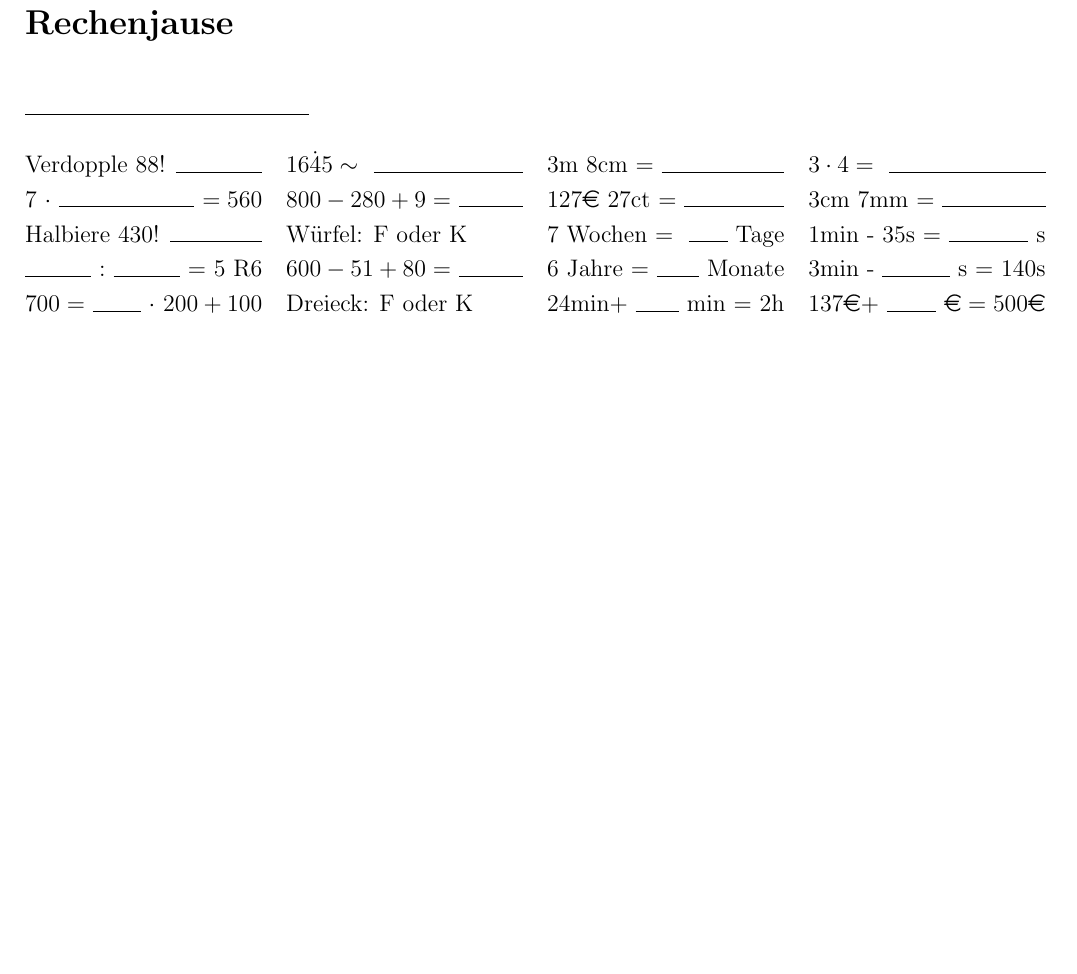
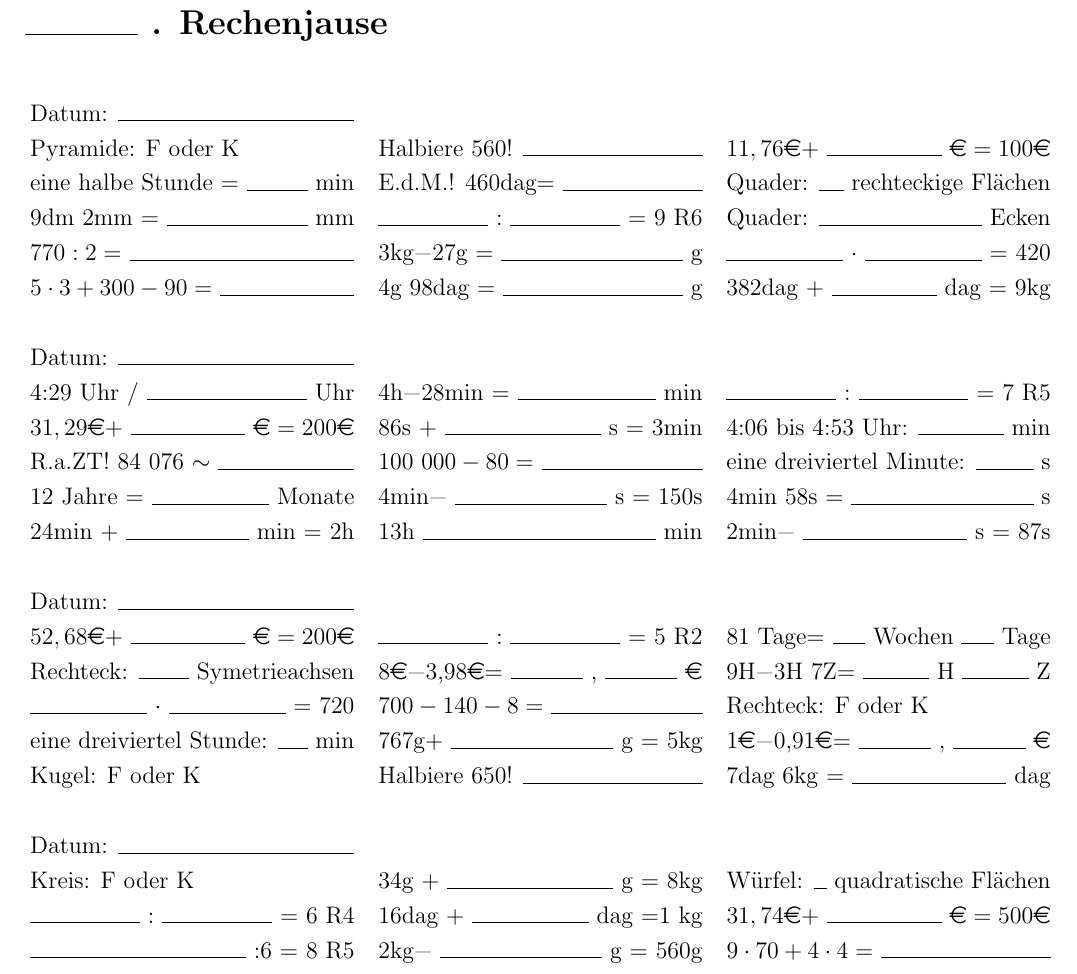
Before and after one commit to blaubart69/Rechenjause, a LaTeX document (rechenjause14.tex): part of the page, cut so that both start at the same text, the shorter picture padded with empty space. Compiled offline with pdfLaTeX.

Commit message:
vue Aenderungen

```diff
--- a/rechenjause14.tex
+++ b/rechenjause14.tex
@@ -18,16 +43,11 @@
 \begin{document}
-\section*{Rechenjause}
+\section*{\uline{2cm} . Rechenjause}
 \vspace{0.5cm}
 \noindent
-\uline{5cm}\\\\
-\noindent
 \setlength{\extrarowheight}{3pt}
-\begin{tabularx}{\textwidth}{ @{} X X X X @{} }
-%   row 1
+\begin{tabularx}{\textwidth}{ @{} X X X @{} }
+Datum: \hrulefill
+\\
 %
-  Verdopple 88!\uu
-& $16\dot{4}5 \sim$ \uu
-& 3m 8cm =\uu
-& $3\cdot4=$ \uu
+%   Montag - row 1
 %
-\\% row 2
@@ -34,19 +57,14 @@
 %
-$7\ \cdot$\uu$=560$
-& $800-280+9=$\uu
-& 127\EURO\ 27\CENT\ =\uu
-& 3cm 7mm =\uu
+\\% Montag row 2
 %
-\\% row 3
+  \TextEqual{eine halbe Stunde}{min}
+& \Edm{460dag}
+& \LineMiddle{Quader:}{rechteckige Flächen}
+\\% Montag row 3
 %
-  Halbiere 430!\uu
-& Würfel: F oder K
-& 7 Wochen = \uu Tage
-& 1min - 35s =\uu s
+  \TextEqual{9dm 2mm}{mm}
+& \FindDiv{9}{6}
+& \LineMiddle{Quader:}{Ecken}
 %
-\\% row 4
+\\% Montag row 4
 %
-\uu$\mathpunct{:}$\uu = 5 R6
-& $600-51+80=$\uu
-& 6 Jahre =\uu Monate
-& 3min -\uu s = 140s
@@ -53,9 +74,94 @@ $7\ \cdot$\uu$=560$
 %
-\\% row 5
+\\% Montag row 5
 %
-$700=$\uu$\cdot\ 200+100$
-& Dreieck: F oder K
-& 24min+\uu min = 2h
-& $137\EURO+$\uu$\EURO=500\EURO$
+  \MathResult{5\cdot3+300-90}
+& \TextEqual{4g 98dag}{g}
+& \LineMiddle{382dag +}{dag = 9kg}
+\\
+\\ Datum: \hrulefill
+%
+\\% Dienstag row 1
+%
+  \LineMiddle{4:29 Uhr /}{Uhr}
+& \TextEqual{4h\textminus 28min}{min}
+& \FindDiv{7}{5}
+%
+\\% Dienstag row 2
+%
+  \EuroPlus{31,29}{200}
+& \LineMiddle{86s +}{s = 3min}
+& \LineMiddle{4:06 bis 4:53 Uhr:}{min}
+%
+\\% Dienstag row 3
+%
+  \Round{R.a.ZT! 84 076}
+& \MathResult{100\ 000-80}
+& \LineMiddle{eine dreiviertel Minute:}{s}
+%
+\\% Dienstag row 4
+%
+  \LineMiddle{12 Jahre =}{Monate}
+& \LineMiddle{4min\textminus}{s = 150s}
+& \LineMiddle{4min 58s =}{s}
+%
+\\% Dienstag row 5
+%
+  \LineMiddle{24min +}{min = 2h}
+& \LineMiddle{13h}{min}
+& \LineMiddle{2min\textminus}{s = 87s}
+\\
+\\ Datum: \hrulefill
+%
+\\% Mittwoch row 1
+%
+  \EuroPlus{52,68}{200}
+& \FindDiv{5}{2}
+& \LinesMiddle{81 Tage=}{Wochen}{Tage}
+%
+\\% Mittwoch row 2
+%
+  \LineMiddle{Rechteck:}{Symetrieachsen}
+& \EuroMinusResult{8}{3,98}
+& \LinesMiddle{9H\textminus 3H 7Z=}{H}{Z}
+%
+\\% Mittwoch row 3
+%
+  \FindMul{720}
+& \MathResult{700-140-8}
+& \FoderK{Rechteck}
+%%
+\\% Mittwoch row 4
+%
+  \LineMiddle{eine dreiviertel Stunde:}{min}
+& \LineMiddle{767g+}{g = 5kg}
+& \EuroMinusResult{1}{0,91}
+%
+\\% Mittwoch row 5
+%
+  \FoderK{Kugel}
+& \Halbiere{650}
+& \LineMiddle{7dag 6kg =}{dag}
+\\
+\\ Datum: \hrulefill
+%
+\\% Donnerstag row 1
+%
+  \FoderK{Kreis}
+& \LineMiddle{34g +}{g = 8kg}
+& \LineMiddle{Würfel:}{quadratische Flächen}
+%
+\\% Donnerstag row 2
+%
+  \FindDiv{6}{4}
+& \LineMiddle{16dag +}{dag =1 kg}
+& \EuroPlus{31,74}{500}
+%
+\\% Donnerstag row 3
+%
+  \FindDividend{6}{8}{5}
+& \LineMiddle{2kg\textminus}{g = 560g}
+& \MathResult{9\cdot 70+4\cdot 4}
 \end{tabularx}
+
+
 \end{document}
```
Also changed, not shown: rechenjause14.tex (31 more changed lines).
